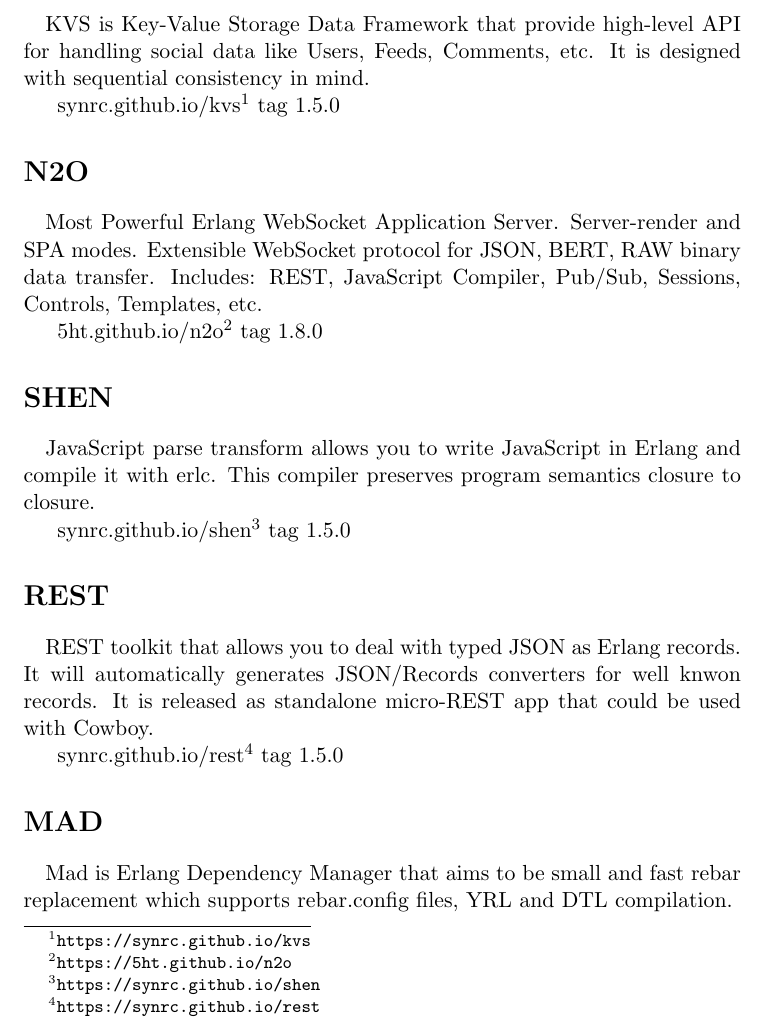
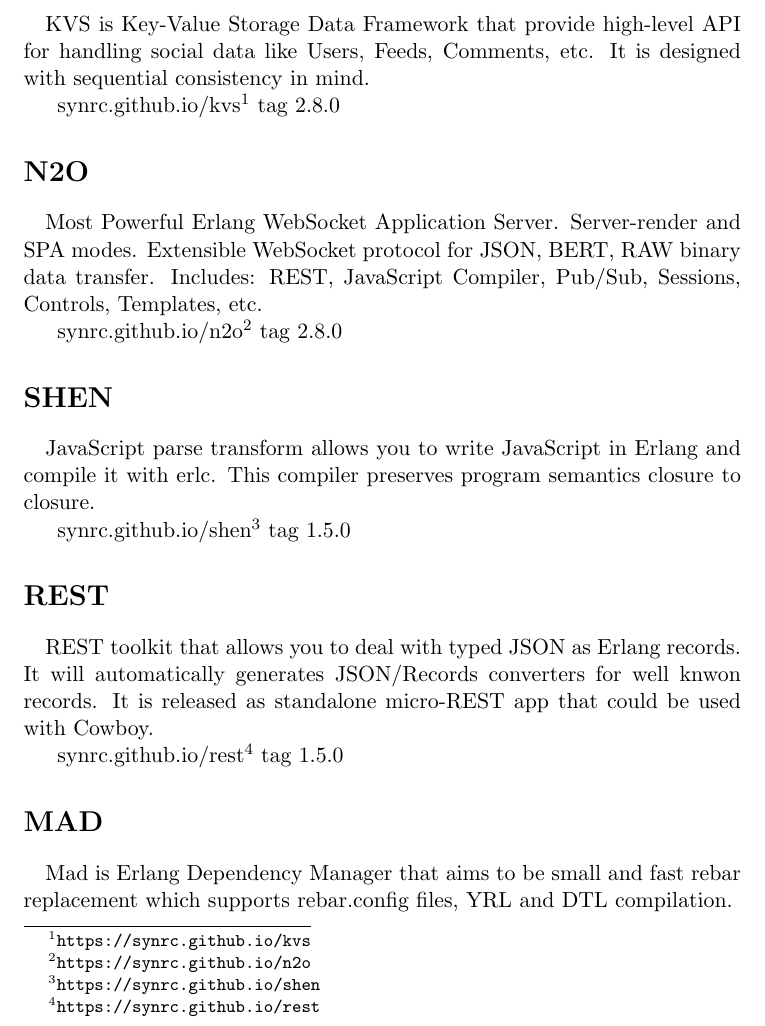
Before and after one commit to synrc/synrc.com, a LaTeX document (apps.tex): part of page 1 of 3, cut so that both start at the same text. Compiled offline with pdfLaTeX; a LaTeX package or settings file that is missing is left out.

Commit message:
fix n2o link

```diff
--- a/apps.tex
+++ b/apps.tex
@@ -19,7 +19,7 @@
 KVS is Key-Value Storage Data Framework that provide high-level API for handling
 social data like Users, Feeds, Comments, etc. It is designed with sequential consistency in mind.
 
-\footahref{https://synrc.github.io/kvs}{synrc.github.io/kvs} tag 1.5.0
+\footahref{https://synrc.github.io/kvs}{synrc.github.io/kvs} tag 2.8.0
 %HEVEA \end{divstyle}
 
 
@@ -32,7 +32,7 @@
 Extensible WebSocket protocol for JSON, BERT, RAW binary data transfer.
 Includes: REST, JavaScript Compiler, Pub/Sub, Sessions, Controls, Templates, etc.
 
-\footahref{https://5ht.github.io/n2o}{5ht.github.io/n2o} tag 1.8.0
+\footahref{https://synrc.github.io/n2o}{synrc.github.io/n2o} tag 2.8.0
 %HEVEA \end{divstyle}
 
 
```
Also changed, not shown: 1 other file.
